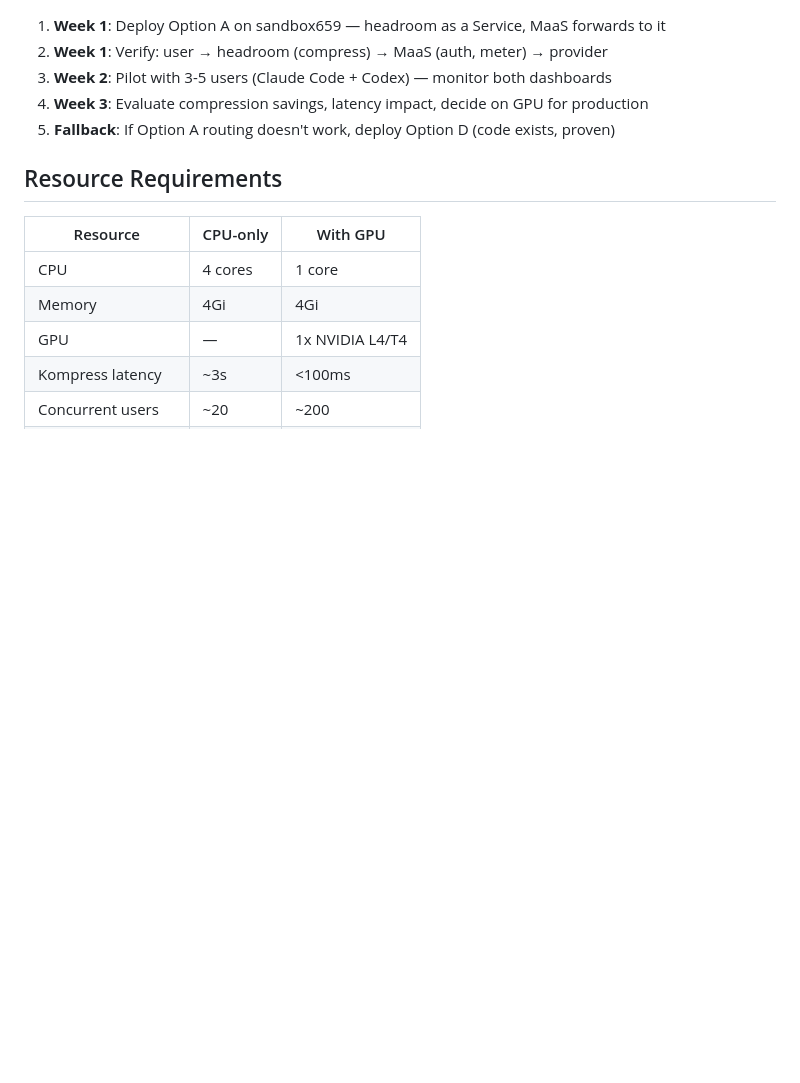
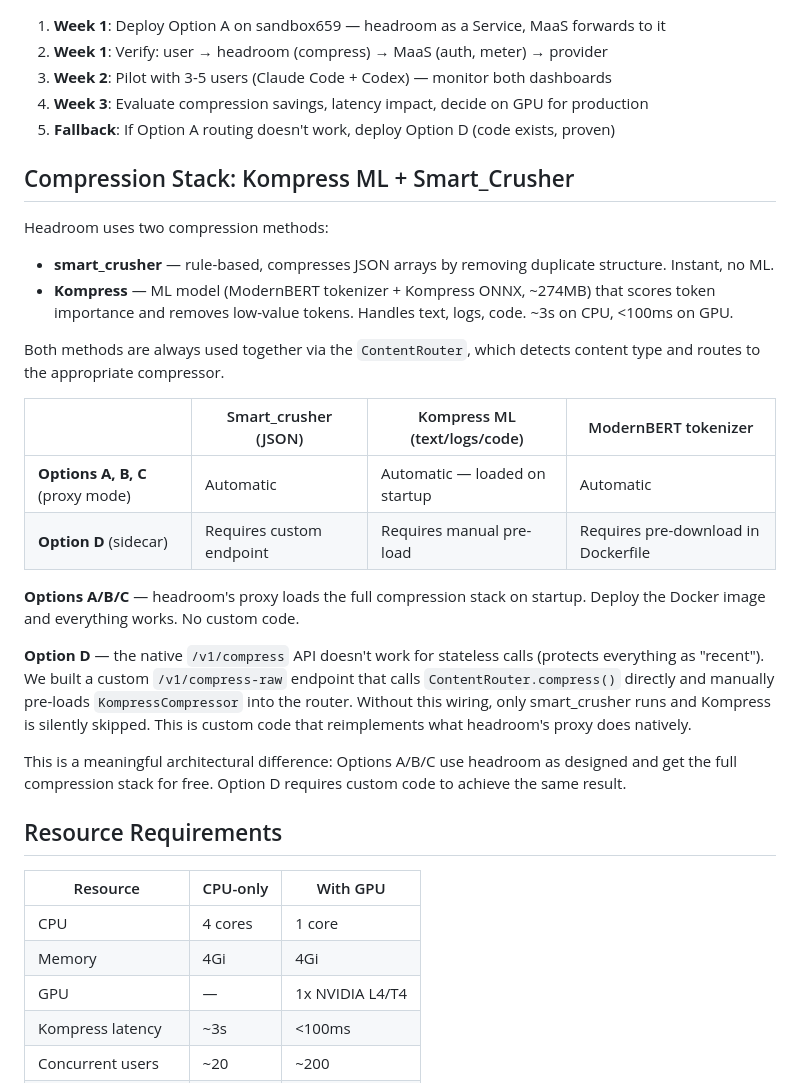
Before and after one commit to yossiovadia/headroom-gateway, a Markdown page: docs/architecture.md, the part around the change. Rendered like a GitHub page; blank space fills up the shorter version.

Commit message:
docs: add compression stack comparison across options
Options A/B/C get Kompress ML + smart_crusher automatically via proxy mode.
Option D requires custom code to wire Kompress into the sidecar endpoint.

```diff
--- a/docs/architecture.md
+++ b/docs/architecture.md
@@ -350,6 +350,34 @@ tracking and compression logic.
 4. **Week 3**: Evaluate compression savings, latency impact, decide on GPU for production
 5. **Fallback**: If Option A routing doesn't work, deploy Option D (code exists, proven)
 
+## Compression Stack: Kompress ML + Smart_Crusher
+
+Headroom uses two compression methods:
+- **smart_crusher** — rule-based, compresses JSON arrays by removing duplicate structure. Instant, no ML.
+- **Kompress** — ML model (ModernBERT tokenizer + Kompress ONNX, ~274MB) that scores token
+  importance and removes low-value tokens. Handles text, logs, code. ~3s on CPU, <100ms on GPU.
+
+Both methods are always used together via the `ContentRouter`, which detects content type
+and routes to the appropriate compressor.
+
+| | Smart_crusher (JSON) | Kompress ML (text/logs/code) | ModernBERT tokenizer |
+|---|---|---|---|
+| **Options A, B, C** (proxy mode) | Automatic | Automatic — loaded on startup | Automatic |
+| **Option D** (sidecar) | Requires custom endpoint | Requires manual pre-load | Requires pre-download in Dockerfile |
+
+**Options A/B/C** — headroom's proxy loads the full compression stack on startup. Deploy the
+Docker image and everything works. No custom code.
+
+**Option D** — the native `/v1/compress` API doesn't work for stateless calls (protects
+everything as "recent"). We built a custom `/v1/compress-raw` endpoint that calls
+`ContentRouter.compress()` directly and manually pre-loads `KompressCompressor` into
+the router. Without this wiring, only smart_crusher runs and Kompress is silently skipped.
+This is custom code that reimplements what headroom's proxy does natively.
+
+This is a meaningful architectural difference: Options A/B/C use headroom as designed
+and get the full compression stack for free. Option D requires custom code to achieve
+the same result.
+
 ## Resource Requirements
 
 | Resource | CPU-only | With GPU |
```
